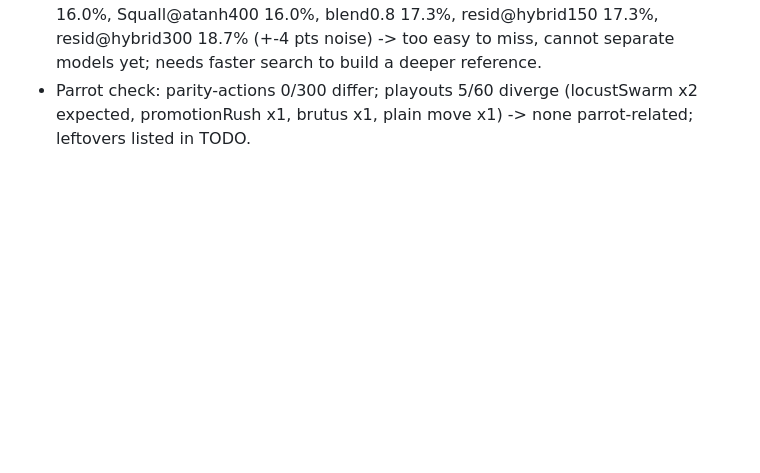
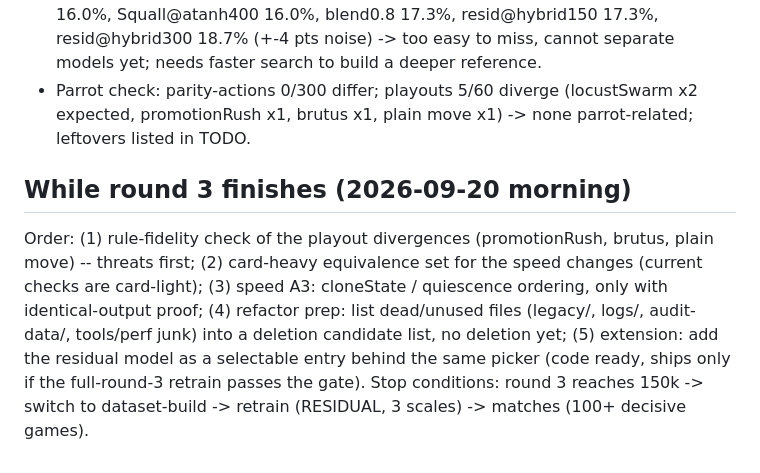
Before and after one commit to Vamp-pire/Augment-Chess-Engine-Twist, a Markdown page: PLAN.md, the part around the change. Rendered like a GitHub page; blank space fills up the shorter version.

Commit message:
PLAN: work while round 3 finishes
Co-Authored-By: Claude Sonnet 5 <noreply@anthropic.com>

```diff
--- a/PLAN.md
+++ b/PLAN.md
@@ -55,3 +55,7 @@ Dependency: C (measure) first -> A (speed) -> B (evaluation) -> back to A.
 - Residual model (RESIDUAL=1, resid300-r3p, 50k round-3 positions) @hybrid300 vs handcoded: 23-22 (51%) -> no gain yet; retrain on the full round 3.
 - Tactics set (nnue/tactics-set.json, 75 positions, reference depth>=3): handcoded 16.0%, Squall@atanh400 16.0%, blend0.8 17.3%, resid@hybrid150 17.3%, resid@hybrid300 18.7% (+-4 pts noise) -> too easy to miss, cannot separate models yet; needs faster search to build a deeper reference.
 - Parrot check: parity-actions 0/300 differ; playouts 5/60 diverge (locustSwarm x2 expected, promotionRush x1, brutus x1, plain move x1) -> none parrot-related; leftovers listed in TODO.
+
+## While round 3 finishes (2026-09-20 morning)
+Order: (1) rule-fidelity check of the playout divergences (promotionRush, brutus, plain move) -- threats first; (2) card-heavy equivalence set for the speed changes (current checks are card-light); (3) speed A3: cloneState / quiescence ordering, only with identical-output proof; (4) refactor prep: list dead/unused files (legacy/, logs/, audit-data/, tools/perf junk) into a deletion candidate list, no deletion yet; (5) extension: add the residual model as a selectable entry behind the same picker (code ready, ships only if the full-round-3 retrain passes the gate).
+Stop conditions: round 3 reaches 150k -> switch to dataset-build -> retrain (RESIDUAL, 3 scales) -> matches (100+ decisive games).
```
